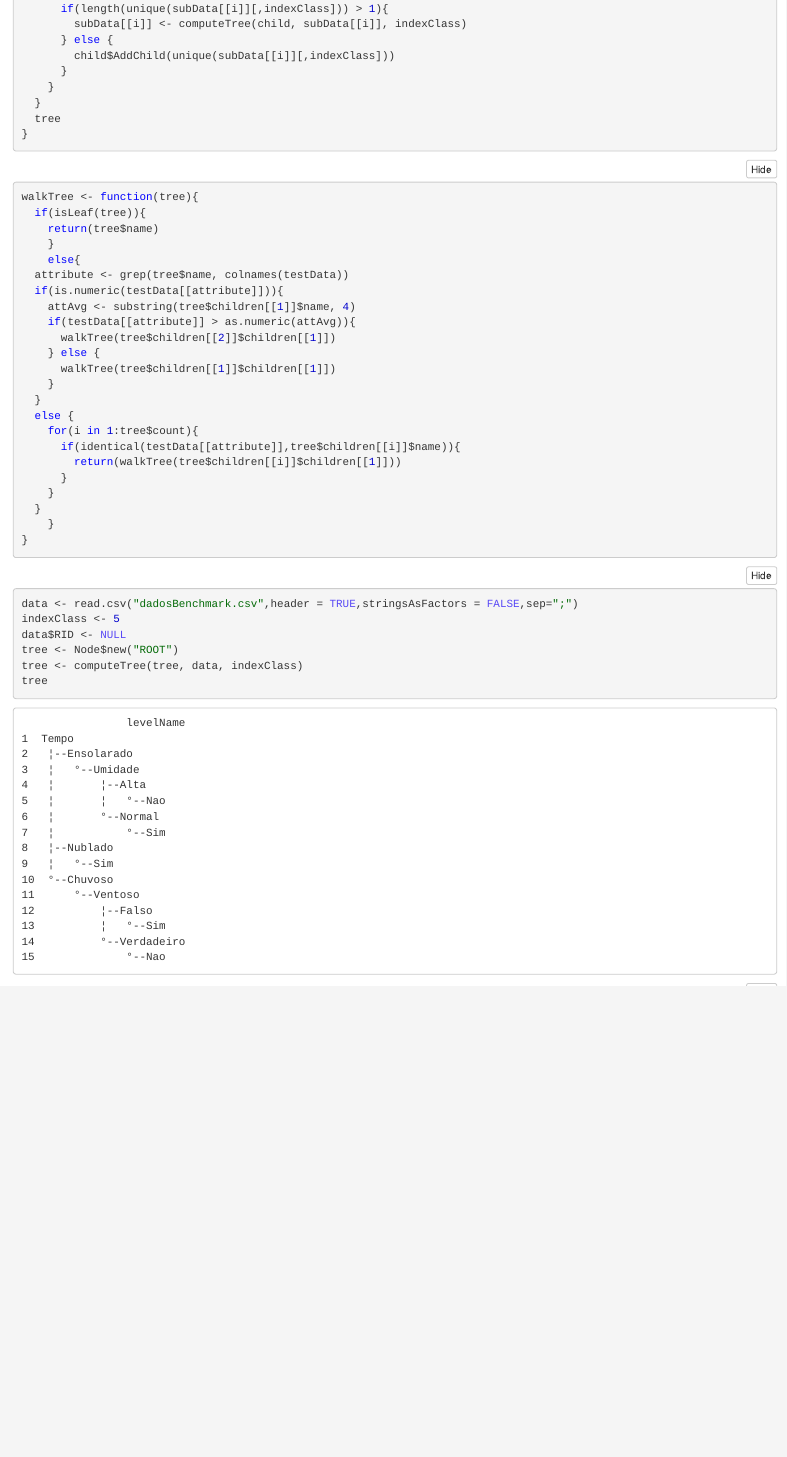
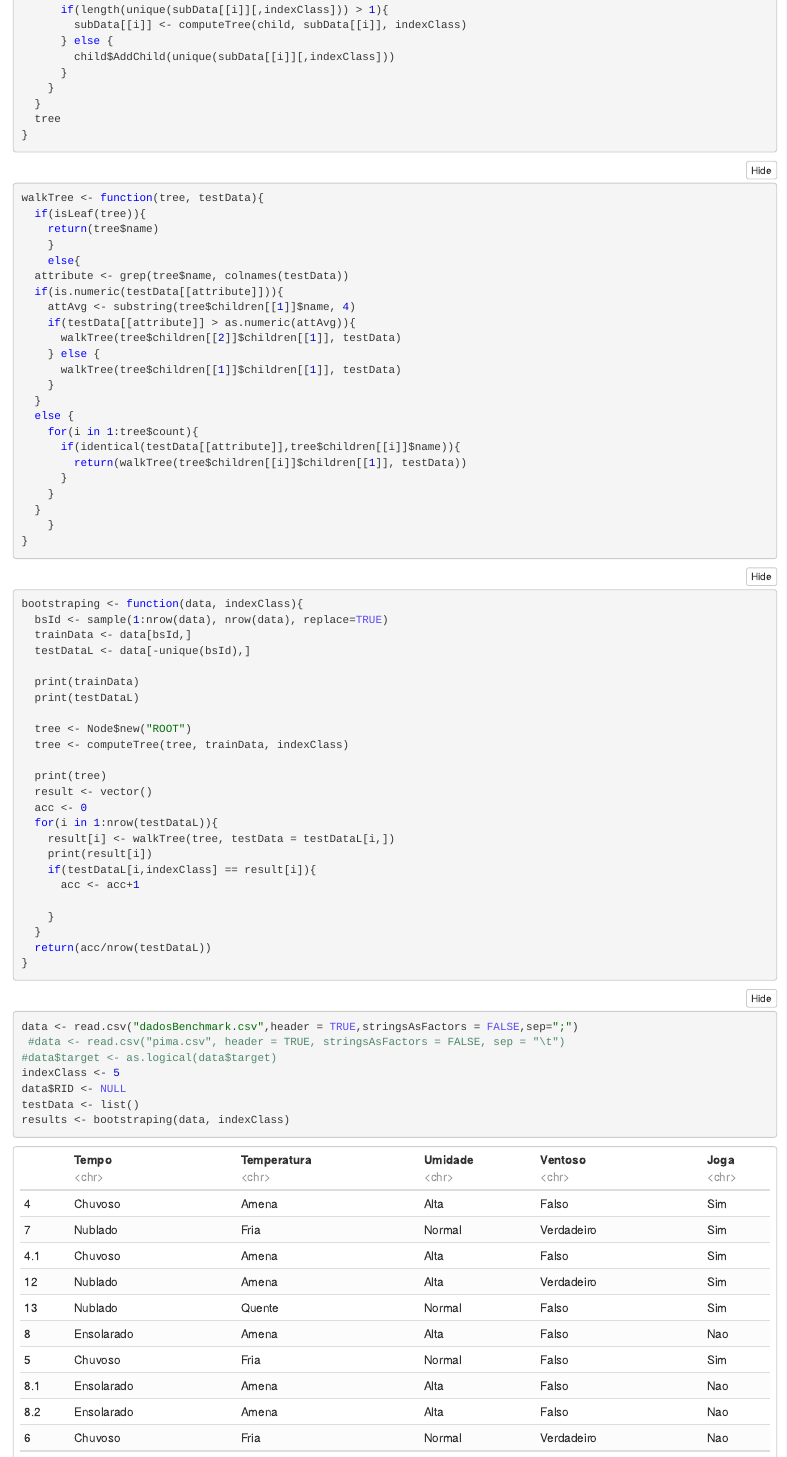
Before and after one commit to barlette/AM-Trabalho1, an R Markdown document (T1.Rmd): the page in a window 1100 px wide, from 2190 px down before the commit and from 2240 px down after it, so that both start at the same text. The pictures show the output file T1.nb.html that the author committed with the source, opened offline.

Commit message:
Bootstrap implementado. Aparentemente está funcionando, deve-se testá-lo mais vezes.

````diff
--- a/T1.Rmd
+++ b/T1.Rmd
@@ -136,7 +136,7 @@ computeTree <- function(tree, data, indexClass){
 ```
 
 ```{r}
-walkTree <- function(tree){
+walkTree <- function(tree, testData){
   if(isLeaf(tree)){
     return(tree$name)
     }
@@ -145,15 +145,15 @@ walkTree <- function(tree){
   if(is.numeric(testData[[attribute]])){
     attAvg <- substring(tree$children[[1]]$name, 4)
     if(testData[[attribute]] > as.numeric(attAvg)){
-      walkTree(tree$children[[2]]$children[[1]])
+      walkTree(tree$children[[2]]$children[[1]], testData)
     } else {
-      walkTree(tree$children[[1]]$children[[1]])
+      walkTree(tree$children[[1]]$children[[1]], testData)
     }
   }
   else {
     for(i in 1:tree$count){
       if(identical(testData[[attribute]],tree$children[[i]]$name)){
-        return(walkTree(tree$children[[i]]$children[[1]]))
+        return(walkTree(tree$children[[i]]$children[[1]], testData))
       }
     }
   }
@@ -163,12 +163,38 @@ walkTree <- function(tree){
 ```
 
 ```{r}
+bootstraping <- function(data, indexClass){
+  bsId <- sample(1:nrow(data), nrow(data), replace=TRUE)
+  trainData <- data[bsId,]
+  testDataL <- data[-unique(bsId),]
+
+  print(trainData)
+  print(testDataL)
+
+  tree <- Node$new("ROOT")
+  tree <- computeTree(tree, trainData, indexClass)
+
+  print(tree)
+  result <- vector()
+  acc <- 0
+  for(i in 1:nrow(testDataL)){
+    result[i] <- walkTree(tree, testData = testDataL[i,])
+    print(result[i])
+
+    if(testDataL[i,indexClass] == result[i]){
+      acc <- acc+1
+
+    }
+  }
+  return(acc/nrow(testDataL))
+}
+```
+
+```{r}
 data <- read.csv("dadosBenchmark.csv",header = TRUE,stringsAsFactors = FALSE,sep=";")
+ #data <- read.csv("pima.csv", header = TRUE, stringsAsFactors = FALSE, sep = "\t")
+#data$target <- as.logical(data$target)
 indexClass <- 5
 data$RID <- NULL
-tree <- Node$new("ROOT")
-tree <- computeTree(tree, data, indexClass)
-tree
 
-testData <- read.csv("testePercorre.csv",header = TRUE,stringsAsFactors = FALSE,sep=";")
-foo <- walkTree(tree)
+results <- bootstraping(data, indexClass)
````
Also changed, not shown: README.md, T1.nb.html, T1.Rmd (7 more changed lines).
